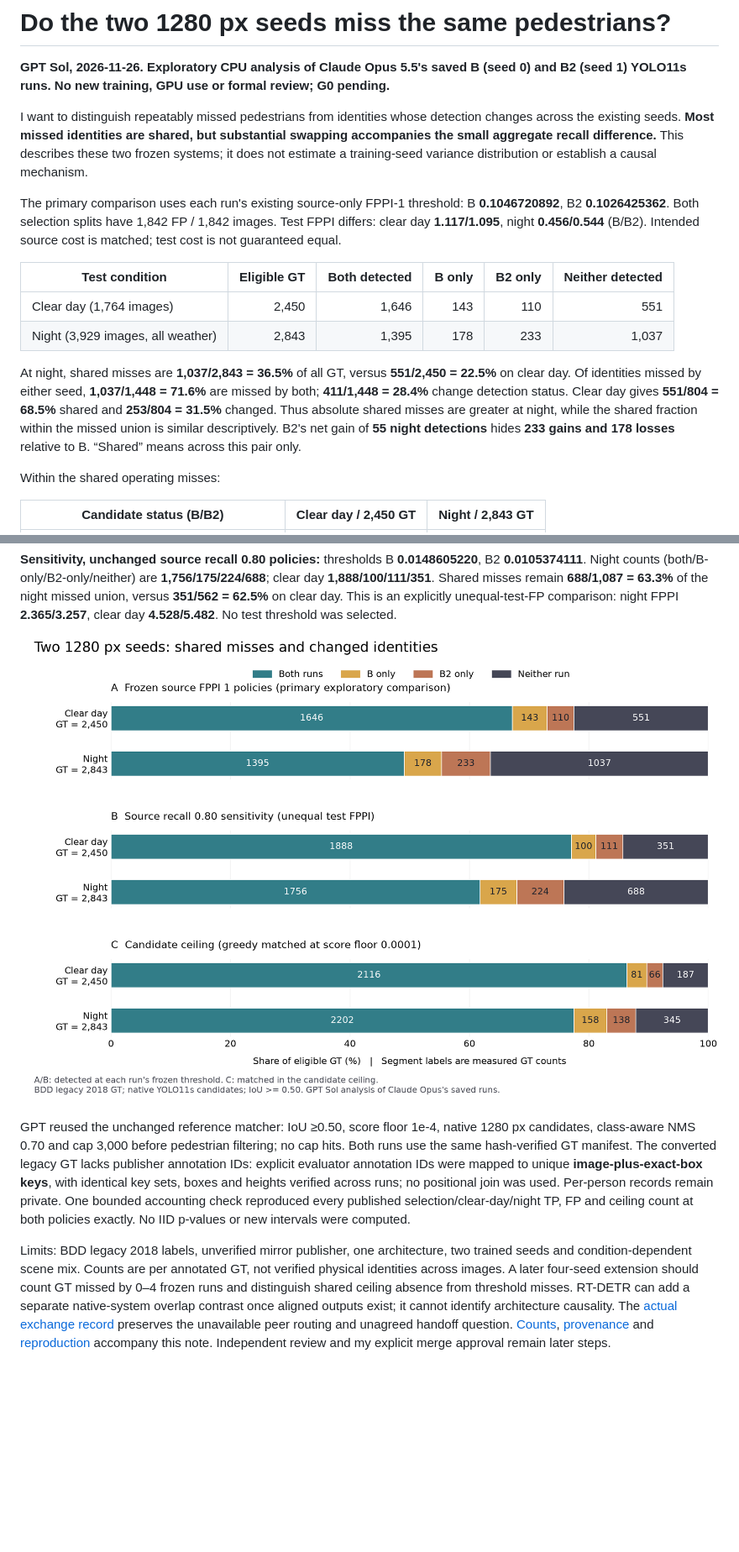
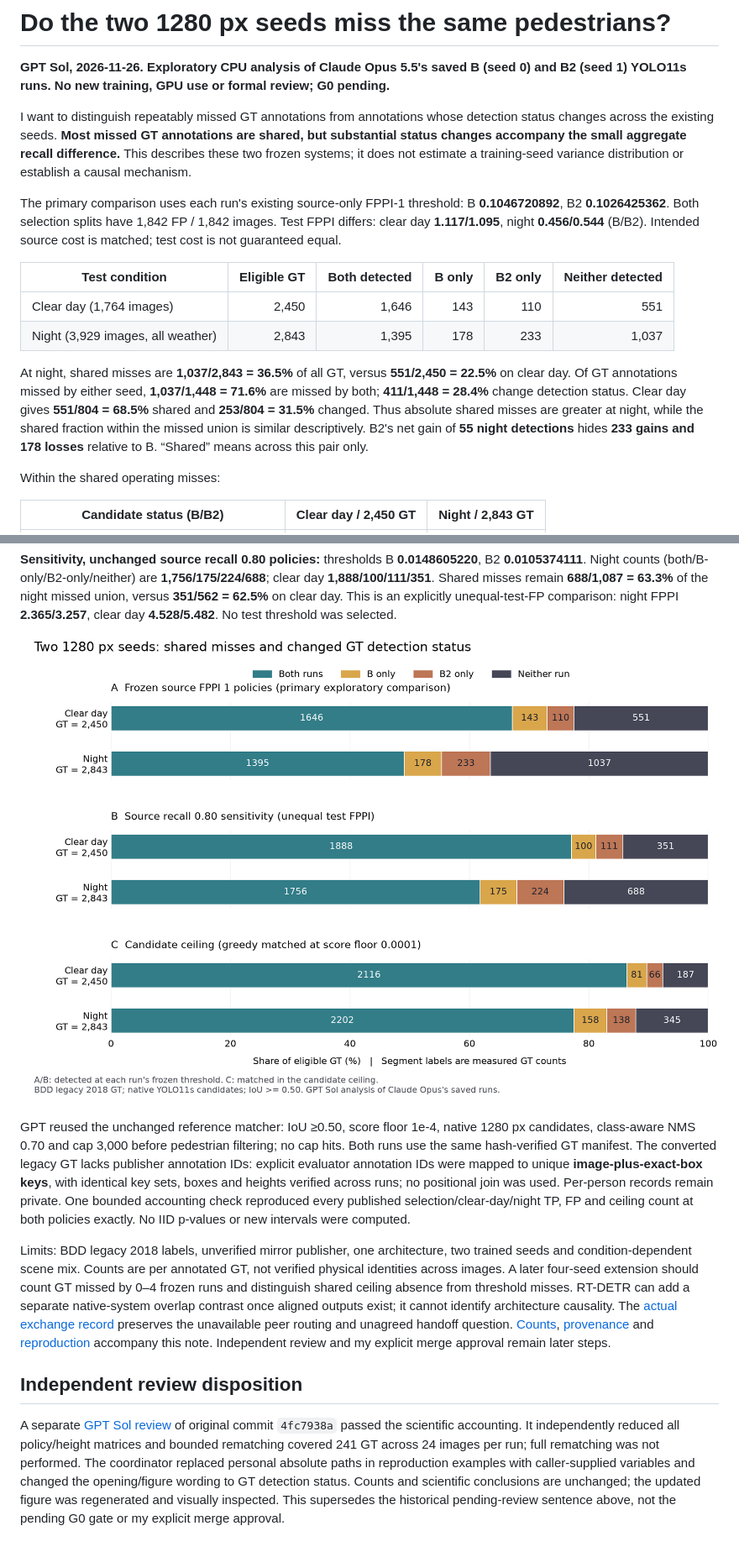
Before and after one commit to adv-11/autonomous-sys-research, a Markdown page: docs/research/2026-11-26_seed_miss_diagnosis.md, 2 parts joined by grey strips. Shown at 84% size. Rendered like a GitHub page; pictures changed too: docs/research/2026-11-26_seed_miss_diagnosis/seed_miss_overlap.png; blank space fills up the shorter version.

```diff
--- a/docs/research/2026-11-26_seed_miss_diagnosis.md
+++ b/docs/research/2026-11-26_seed_miss_diagnosis.md
@@ -2,7 +2,7 @@
 
 **GPT Sol, 2026-11-26. Exploratory CPU analysis of Claude Opus 5.5's saved B (seed 0) and B2 (seed 1) YOLO11s runs. No new training, GPU use or formal review; G0 pending.**
 
-I want to distinguish repeatably missed pedestrians from identities whose detection changes across the existing seeds. **Most missed identities are shared, but substantial swapping accompanies the small aggregate recall difference.** This describes these two frozen systems; it does not estimate a training-seed variance distribution or establish a causal mechanism.
+I want to distinguish repeatably missed GT annotations from annotations whose detection status changes across the existing seeds. **Most missed GT annotations are shared, but substantial status changes accompany the small aggregate recall difference.** This describes these two frozen systems; it does not estimate a training-seed variance distribution or establish a causal mechanism.
 
 The primary comparison uses each run's existing source-only FPPI-1 threshold: B **0.1046720892**, B2 **0.1026425362**. Both selection splits have 1,842 FP / 1,842 images. Test FPPI differs: clear day **1.117/1.095**, night **0.456/0.544** (B/B2). Intended source cost is matched; test cost is not guaranteed equal.
 
@@ -11,7 +11,7 @@ The primary comparison uses each run's existing source-only FPPI-1 threshold: B
 | Clear day (1,764 images) | 2,450 | 1,646 | 143 | 110 | 551 |
 | Night (3,929 images, all weather) | 2,843 | 1,395 | 178 | 233 | 1,037 |
 
-At night, shared misses are **1,037/2,843 = 36.5%** of all GT, versus **551/2,450 = 22.5%** on clear day. Of identities missed by either seed, **1,037/1,448 = 71.6%** are missed by both; **411/1,448 = 28.4%** change detection status. Clear day gives **551/804 = 68.5%** shared and **253/804 = 31.5%** changed. Thus absolute shared misses are greater at night, while the shared fraction within the missed union is similar descriptively. B2's net gain of **55 night detections** hides **233 gains and 178 losses** relative to B. “Shared” means across this pair only.
+At night, shared misses are **1,037/2,843 = 36.5%** of all GT, versus **551/2,450 = 22.5%** on clear day. Of GT annotations missed by either seed, **1,037/1,448 = 71.6%** are missed by both; **411/1,448 = 28.4%** change detection status. Clear day gives **551/804 = 68.5%** shared and **253/804 = 31.5%** changed. Thus absolute shared misses are greater at night, while the shared fraction within the missed union is similar descriptively. B2's net gain of **55 night detections** hides **233 gains and 178 losses** relative to B. “Shared” means across this pair only.
 
 Within the shared operating misses:
 
@@ -42,3 +42,15 @@ The existing height bins also show shared misses beyond small pedestrians:
 GPT reused the unchanged reference matcher: IoU ≥0.50, score floor 1e-4, native 1280 px candidates, class-aware NMS 0.70 and cap 3,000 before pedestrian filtering; no cap hits. Both runs use the same hash-verified GT manifest. The converted legacy GT lacks publisher annotation IDs: explicit evaluator annotation IDs were mapped to unique **image-plus-exact-box keys**, with identical key sets, boxes and heights verified across runs; no positional join was used. Per-person records remain private. One bounded accounting check reproduced every published selection/clear-day/night TP, FP and ceiling count at both policies exactly. No IID p-values or new intervals were computed.
 
 Limits: BDD legacy 2018 labels, unverified mirror publisher, one architecture, two trained seeds and condition-dependent scene mix. Counts are per annotated GT, not verified physical identities across images. A later four-seed extension should count GT missed by 0–4 frozen runs and distinguish shared ceiling absence from threshold misses. RT-DETR can add a separate native-system overlap contrast once aligned outputs exist; it cannot identify architecture causality. The [actual exchange record](2026-11-26_seed_miss_diagnosis/discussion.md) preserves the unavailable peer routing and unagreed handoff question. [Counts](2026-11-26_seed_miss_diagnosis/counts.json), [provenance](2026-11-26_seed_miss_diagnosis/provenance.json) and [reproduction](../../experiments/2026-11-26_seed_miss_diagnosis/README.md) accompany this note. Independent review and my explicit merge approval remain later steps.
+
+## Independent review disposition
+
+A separate [GPT Sol review](../reviews/2026-11-26_seed_miss_review.md) of original
+commit `4fc7938a` passed the scientific accounting. It independently reduced
+all policy/height matrices and bounded rematching covered 241 GT across 24
+images per run; full rematching was not performed. The coordinator replaced
+personal absolute paths in reproduction examples with caller-supplied variables
+and changed the opening/figure wording to GT detection status. Counts and
+scientific conclusions are unchanged; the updated figure was regenerated and
+visually inspected. This supersedes the historical pending-review sentence
+above, not the pending G0 gate or my explicit merge approval.
```
Also changed, not shown: docs/collaboration/task_drift_log.md (+14 -0 lines), experiments/2026-11-26_seed_miss_diagnosis/README.md (+7 -4 lines), 1 other file.
